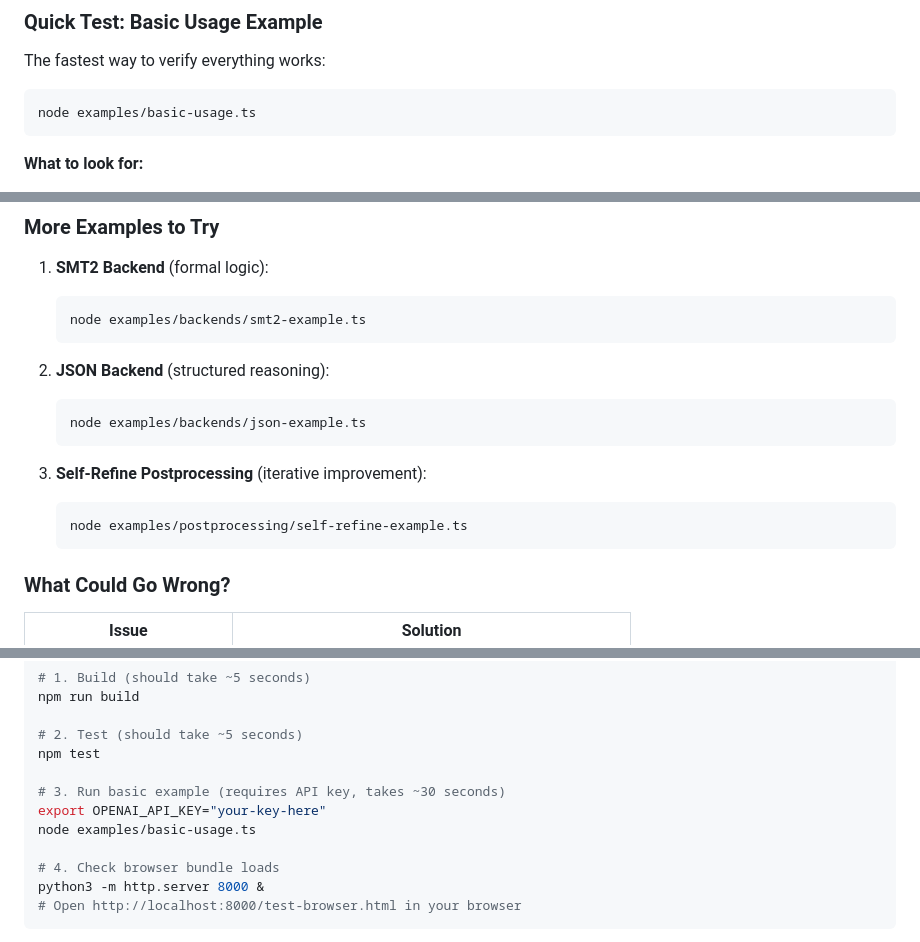
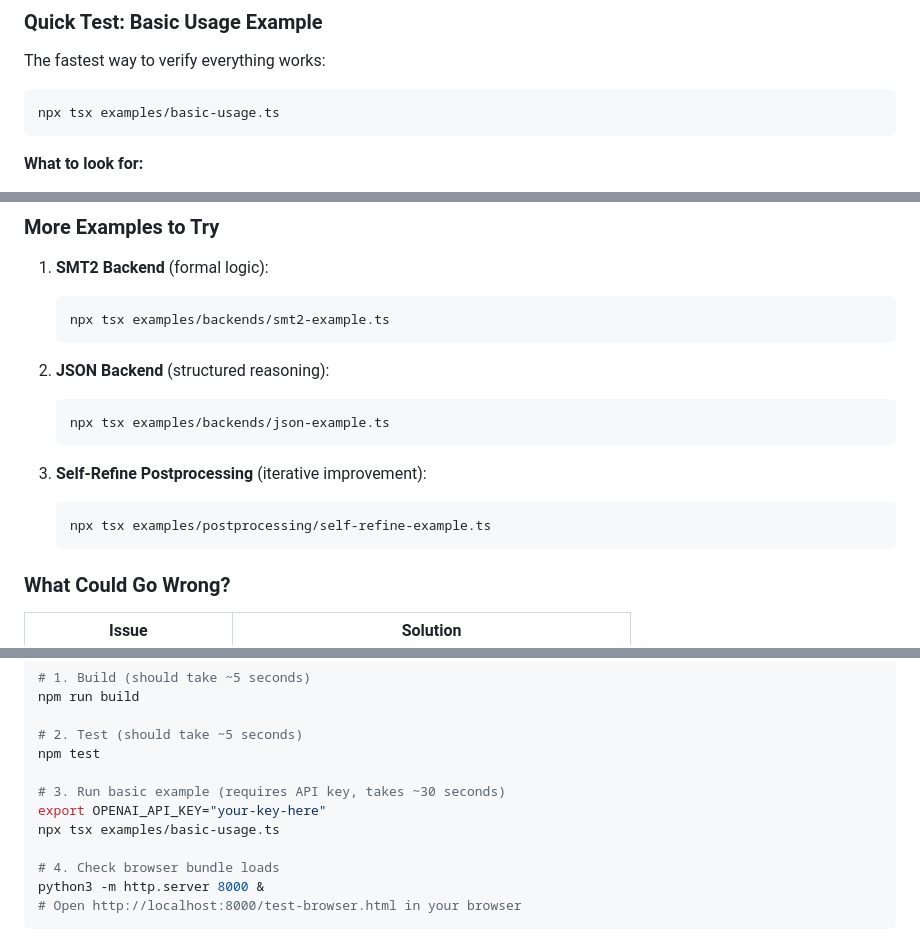
Before and after one commit to MichaelvanLaar/proof-of-thought, a Markdown page: TESTING_GUIDE.md, 3 parts joined by grey strips. Drawn GitHub-style.

Commit message:
🐛 fix(docs): use npx tsx to run TypeScript examples
- Update TESTING_GUIDE.md to use 'npx tsx' instead of 'node'
- TypeScript examples need tsx to run directly without compilation
- Fixes ERR_MODULE_NOT_FOUND when running examples

🤖 Generated with [Claude Code](https://claude.com/claude-code)

Co-Authored-By: Claude Sonnet 4.5 <noreply@anthropic.com>

````diff
--- a/TESTING_GUIDE.md
+++ b/TESTING_GUIDE.md
@@ -33,7 +33,7 @@ You should see output confirming all bundles were created successfully.
 The fastest way to verify everything works:
 
 ```bash
-node examples/basic-usage.ts
+npx tsx examples/basic-usage.ts
 ```
 
 **What to look for:**
@@ -72,17 +72,17 @@ ProofOfThought - Basic Usage Example
 
 1. **SMT2 Backend** (formal logic):
    ```bash
-   node examples/backends/smt2-example.ts
+   npx tsx examples/backends/smt2-example.ts
    ```
 
 2. **JSON Backend** (structured reasoning):
    ```bash
-   node examples/backends/json-example.ts
+   npx tsx examples/backends/json-example.ts
    ```
 
 3. **Self-Refine Postprocessing** (iterative improvement):
    ```bash
-   node examples/postprocessing/self-refine-example.ts
+   npx tsx examples/postprocessing/self-refine-example.ts
    ```
 
 ### What Could Go Wrong?
@@ -276,7 +276,7 @@ npm test
 
 # 3. Run basic example (requires API key, takes ~30 seconds)
 export OPENAI_API_KEY="your-key-here"
-node examples/basic-usage.ts
+npx tsx examples/basic-usage.ts
 
 # 4. Check browser bundle loads
 python3 -m http.server 8000 &
````
